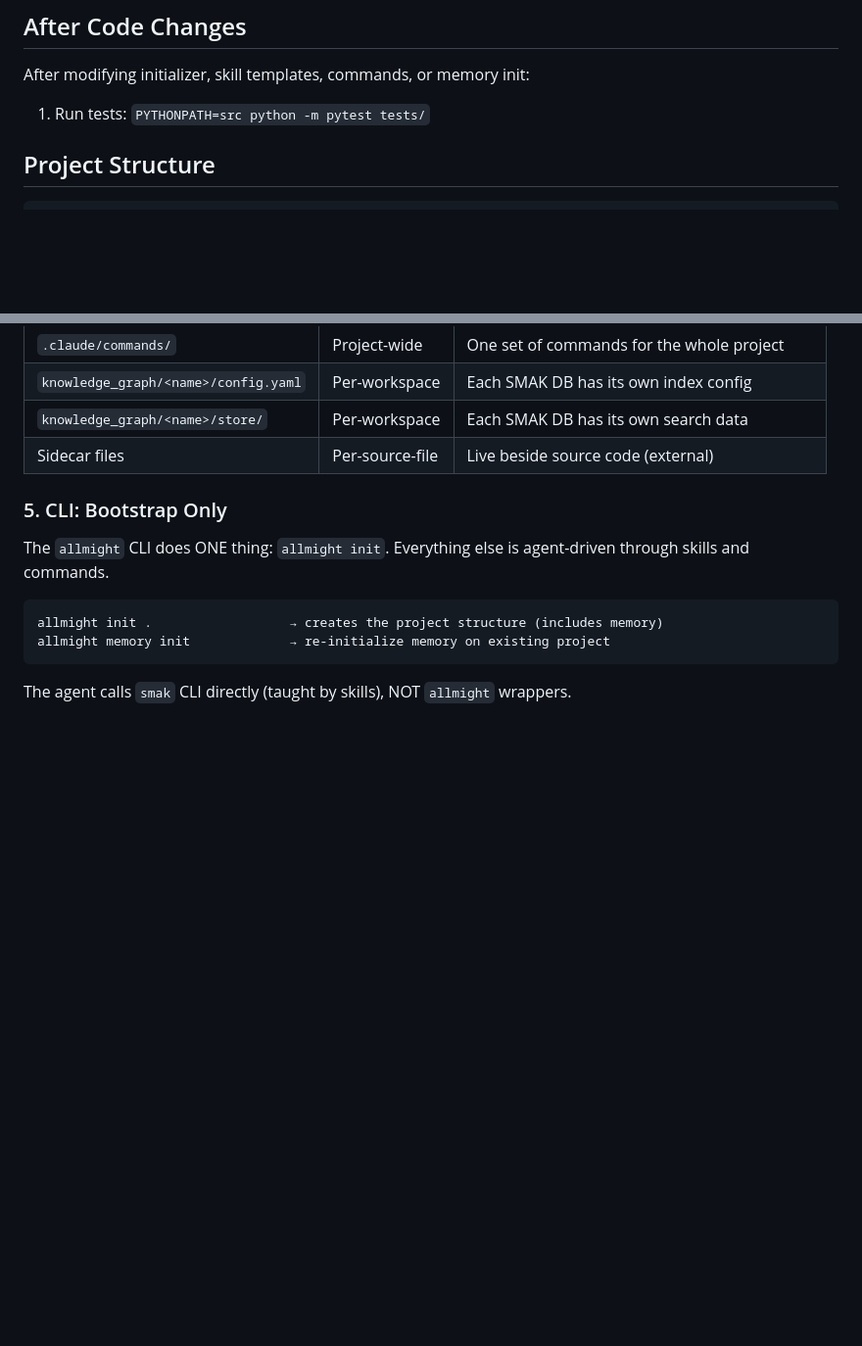
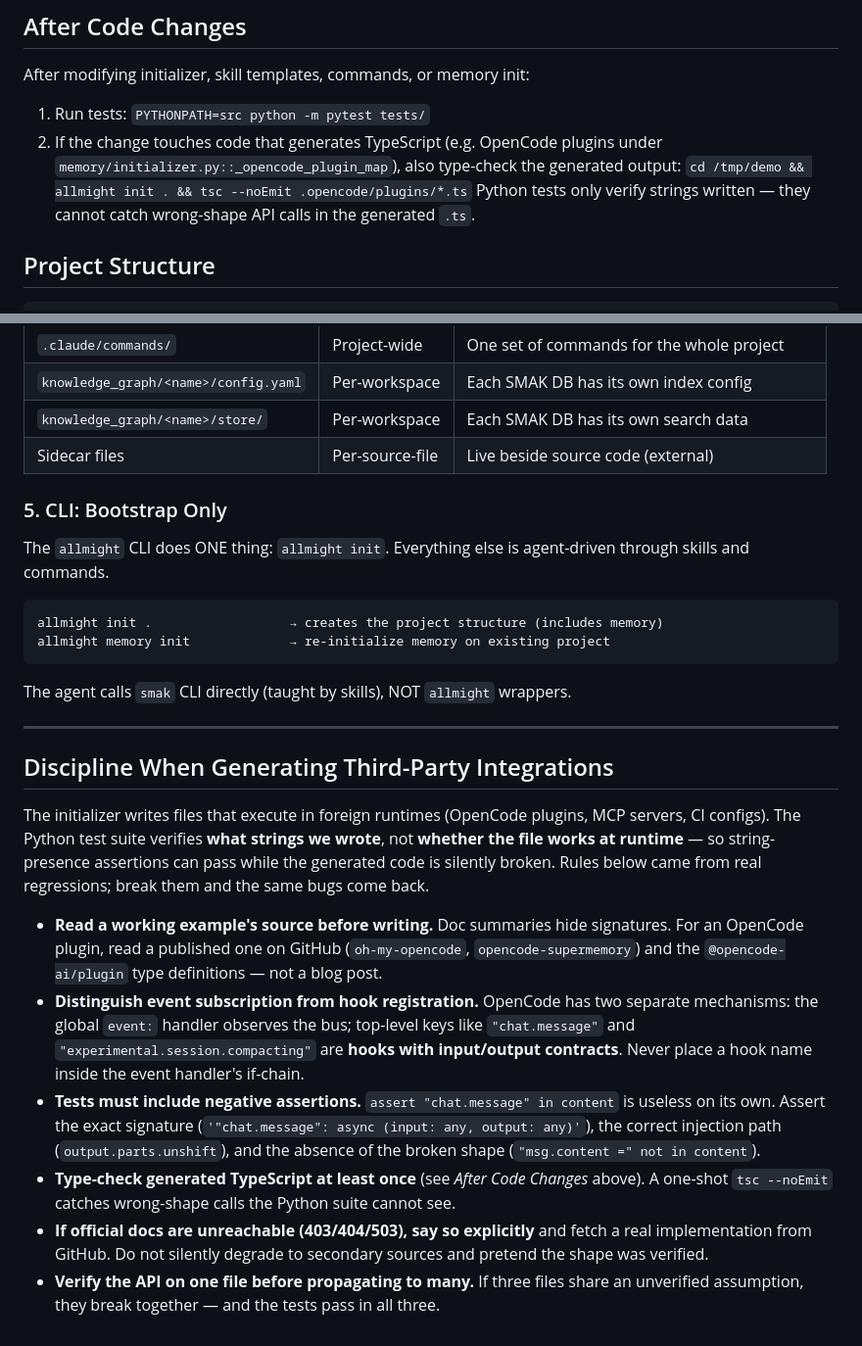
Before and after one commit to tl32rodan/All-Might, a Markdown page: CLAUDE.md, 2 parts joined by grey strips. Shown at 98% size. GitHub-like rendering; blank space fills up the shorter version.

Commit message:
docs(CLAUDE): encode plugin-generation discipline from M4.6 retro
Six rules that came out of the retrospective after chat.message and
experimental.session.compacting were both misimplemented across three
generated plugins while the Python test suite stayed green:

- Read a working example's source before writing (not doc summaries)
- Distinguish event subscription from hook registration
- Tests must include negative assertions (exact signatures, absence of
  broken shapes), not just string-presence
- Type-check generated TypeScript at least once (tsc --noEmit)
- If official docs are 403/404/503, say so and fetch a real
  implementation from GitHub instead of silently degrading
- Verify the API on one file before propagating to many

Also extends "After Code Changes" to mention the type-check pass on
generated .ts files.

These bind future sessions working on All-Might (and are future-self
insurance against the same regression pattern).

````diff
--- a/CLAUDE.md
+++ b/CLAUDE.md
@@ -5,6 +5,12 @@
 After modifying initializer, skill templates, commands, or memory init:
 
 1. Run tests: `PYTHONPATH=src python -m pytest tests/`
+2. If the change touches code that generates TypeScript (e.g. OpenCode
+   plugins under `memory/initializer.py::_opencode_plugin_map`), also
+   type-check the generated output:
+   `cd /tmp/demo && allmight init . && tsc --noEmit .opencode/plugins/*.ts`
+   Python tests only verify strings written — they cannot catch
+   wrong-shape API calls in the generated `.ts`.
 
 ## Project Structure
 
@@ -158,3 +164,39 @@ allmight memory init             → re-initialize memory on existing project
 ```
 
 The agent calls `smak` CLI directly (taught by skills), NOT `allmight` wrappers.
+
+---
+
+## Discipline When Generating Third-Party Integrations
+
+The initializer writes files that execute in foreign runtimes (OpenCode
+plugins, MCP servers, CI configs). The Python test suite verifies **what
+strings we wrote**, not **whether the file works at runtime** — so
+string-presence assertions can pass while the generated code is silently
+broken. Rules below came from real regressions; break them and the same
+bugs come back.
+
+- **Read a working example's source before writing.** Doc summaries hide
+  signatures. For an OpenCode plugin, read a published one on GitHub
+  (`oh-my-opencode`, `opencode-supermemory`) and the
+  `@opencode-ai/plugin` type definitions — not a blog post.
+- **Distinguish event subscription from hook registration.** OpenCode
+  has two separate mechanisms: the global `event:` handler observes the
+  bus; top-level keys like `"chat.message"` and
+  `"experimental.session.compacting"` are **hooks with input/output
+  contracts**. Never place a hook name inside the event handler's
+  if-chain.
+- **Tests must include negative assertions.** `assert "chat.message"
+  in content` is useless on its own. Assert the exact signature
+  (`'"chat.message": async (input: any, output: any)'`), the correct
+  injection path (`output.parts.unshift`), and the absence of the
+  broken shape (`"msg.content =" not in content`).
+- **Type-check generated TypeScript at least once** (see *After Code
+  Changes* above). A one-shot `tsc --noEmit` catches wrong-shape calls
+  the Python suite cannot see.
+- **If official docs are unreachable (403/404/503), say so explicitly**
+  and fetch a real implementation from GitHub. Do not silently degrade
+  to secondary sources and pretend the shape was verified.
+- **Verify the API on one file before propagating to many.** If three
+  files share an unverified assumption, they break together — and the
+  tests pass in all three.
````
